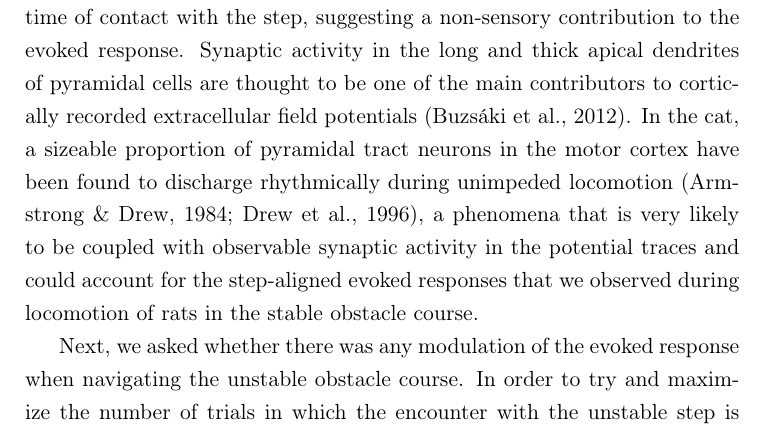
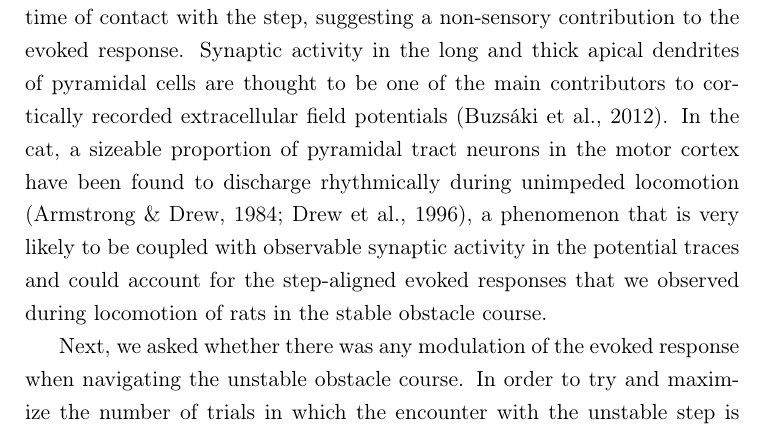
Before and after one commit to glopesdev/phd-thesis, a LaTeX thesis (thesis.tex, which reads chapters/subsectChBehaviour/results.tex): part of page 132 of 152, cut so that both start at the same text. Compiled offline with pdfLaTeX; a LaTeX package or settings file that is missing is left out.

Commit message:
Minor word correction.

```diff
--- a/chapters/subsectChBehaviour/results.tex
+++ b/chapters/subsectChBehaviour/results.tex
@@ -111,7 +111,7 @@ In order to investigate the neurophysiological correlates of these robust respon
 \label{fig:loadCellProfile}
 \end{figure}
 
-We first asked whether there were responses in the ECoG signal over forelimb motor cortex that were modulated by stepping behaviour. Aligning the ECoG traces to the event of stepping on a permanently stable step with the contralateral paw revealed the distinct presence of an evoked potential on the anterior grid channels that was absent when stepping with the ipsilateral paw (Figure \ref{fig:ecog}B, top trace). On close inspection, it could be seen that the beginning of the negative deflection slightly precedes the time of contact with the step, suggesting a non-sensory contribution to the evoked response. Synaptic activity in the long and thick apical dendrites of pyramidal cells are thought to be one of the main contributors to cortically recorded extracellular field potentials \cite{Buzsaki2012}. In the cat, a sizeable proportion of pyramidal tract neurons in the motor cortex have been found to discharge rhythmically during unimpeded locomotion \cite{Armstrong1984a,Drew1996}, a phenomena that is very likely to be coupled with observable synaptic activity in the potential traces and could account for the step-aligned evoked responses that we observed during locomotion of rats in the stable obstacle course.
+We first asked whether there were responses in the ECoG signal over forelimb motor cortex that were modulated by stepping behaviour. Aligning the ECoG traces to the event of stepping on a permanently stable step with the contralateral paw revealed the distinct presence of an evoked potential on the anterior grid channels that was absent when stepping with the ipsilateral paw (Figure \ref{fig:ecog}B, top trace). On close inspection, it could be seen that the beginning of the negative deflection slightly precedes the time of contact with the step, suggesting a non-sensory contribution to the evoked response. Synaptic activity in the long and thick apical dendrites of pyramidal cells are thought to be one of the main contributors to cortically recorded extracellular field potentials \cite{Buzsaki2012}. In the cat, a sizeable proportion of pyramidal tract neurons in the motor cortex have been found to discharge rhythmically during unimpeded locomotion \cite{Armstrong1984a,Drew1996}, a phenomenon that is very likely to be coupled with observable synaptic activity in the potential traces and could account for the step-aligned evoked responses that we observed during locomotion of rats in the stable obstacle course.
 
 Next, we asked whether there was any modulation of the evoked response when navigating the unstable obstacle course. In order to try and maximize the number of trials in which the encounter with the unstable step is unexpected, we adjusted the behavioural protocol at the transition between the stable and unstable test periods. This time, instead of permanently switching the centre steps to the unstable configuration, we decided to immediately revert the steps back to the stable state after the first exposure to the instability. After 20 subsequent trials in the stable state, the steps were again made unstable, and this pattern was repeated for several days.
 
```
